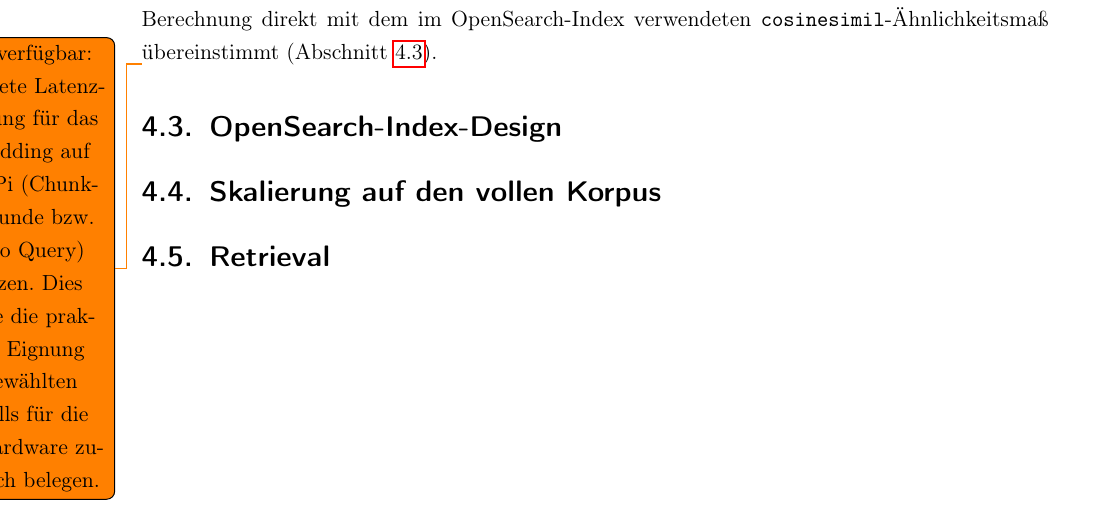
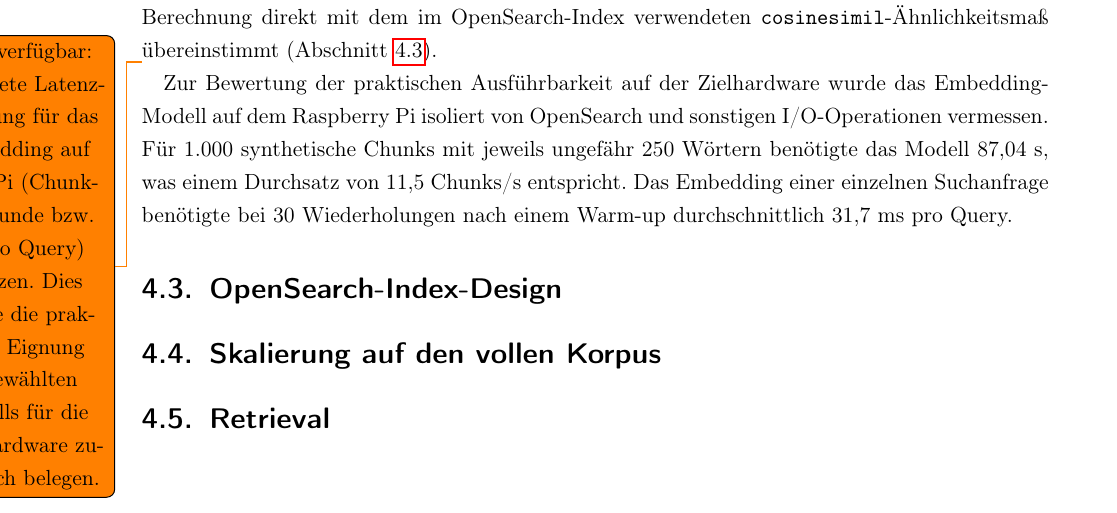
Before and after one commit to niklasbelieres/wikipod-rag, a LaTeX document (report/main.tex, which reads report/chapters/04_indexierung.tex): part of page 14 of 27, cut so that both start at the same text. Compiled offline with pdfLaTeX.

Commit message:
Document embedding latency and configure production setup
- Add Raspberry Pi embedding benchmark results to the report
- Configure the production OpenSearch index
- Fix the production model path for the Pi deployment

```diff
--- a/report/chapters/04_indexierung.tex
+++ b/report/chapters/04_indexierung.tex
@@ -70,6 +70,13 @@ die Berechnung direkt mit dem im OpenSearch-Index verwendeten \texttt{cosinesimi
 \todo{Falls verfügbar: konkrete Latenzmessung für das Embedding auf dem Pi (Chunks/Sekunde bzw. ms pro Query)
 ergänzen. Dies würde die praktische Eignung des gewählten Modells für die Zielhardware zusätzlich belegen.}
 
+Zur Bewertung der praktischen Ausführbarkeit auf der Zielhardware wurde das
+Embedding-Modell auf dem Raspberry Pi isoliert von OpenSearch und sonstigen
+I/O-Operationen vermessen. Für 1.000 synthetische Chunks mit jeweils ungefähr
+250 Wörtern benötigte das Modell 87,04~s, was einem Durchsatz von
+11,5~Chunks/s entspricht. Das Embedding einer einzelnen Suchanfrage benötigte
+bei 30 Wiederholungen nach einem Warm-up durchschnittlich 31,7~ms pro Query.
+
 
 \section{OpenSearch-Index-Design}
 \label{sec:opensearch-index-design}
```
Also changed, not shown: config/prod.yaml (+2 -1 lines).
